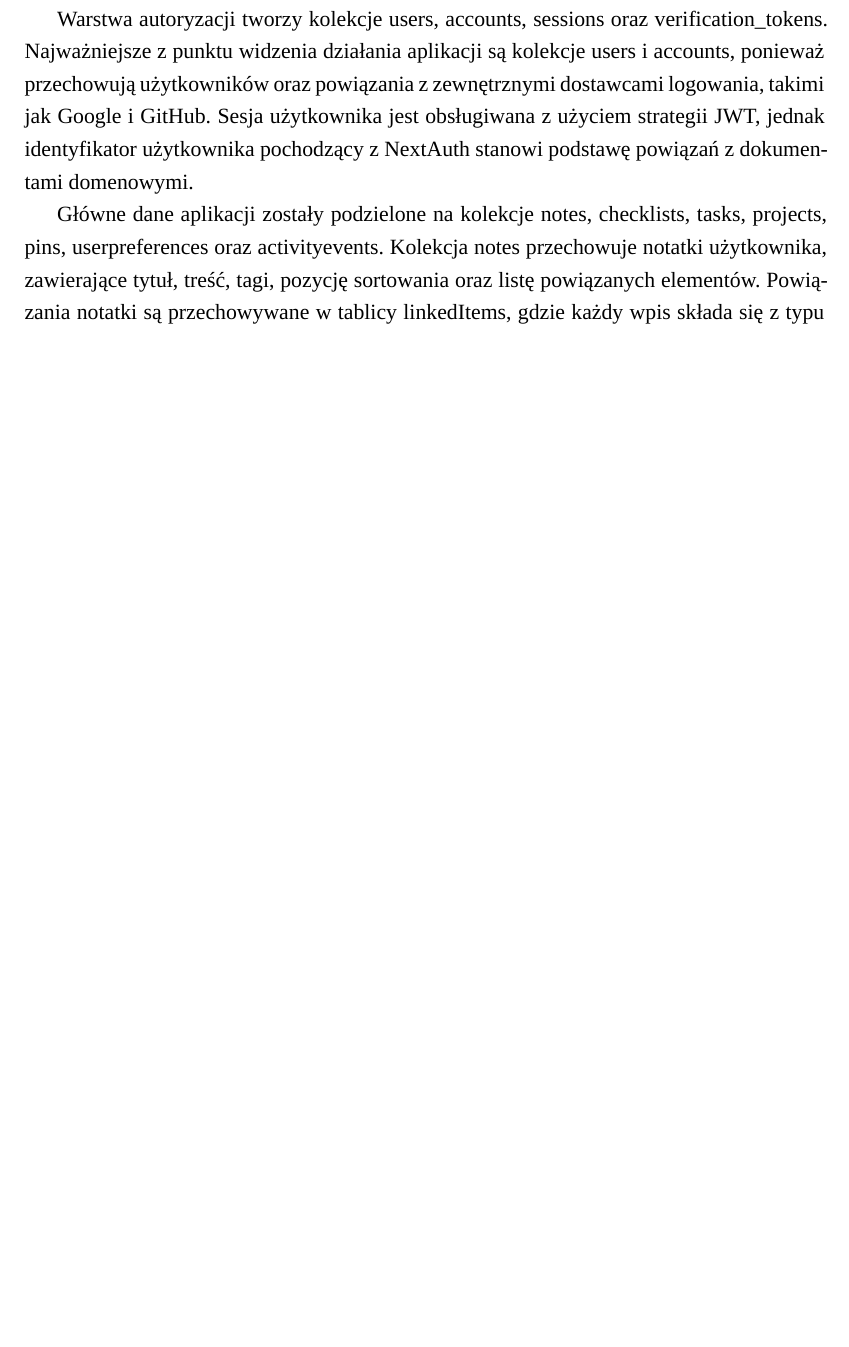
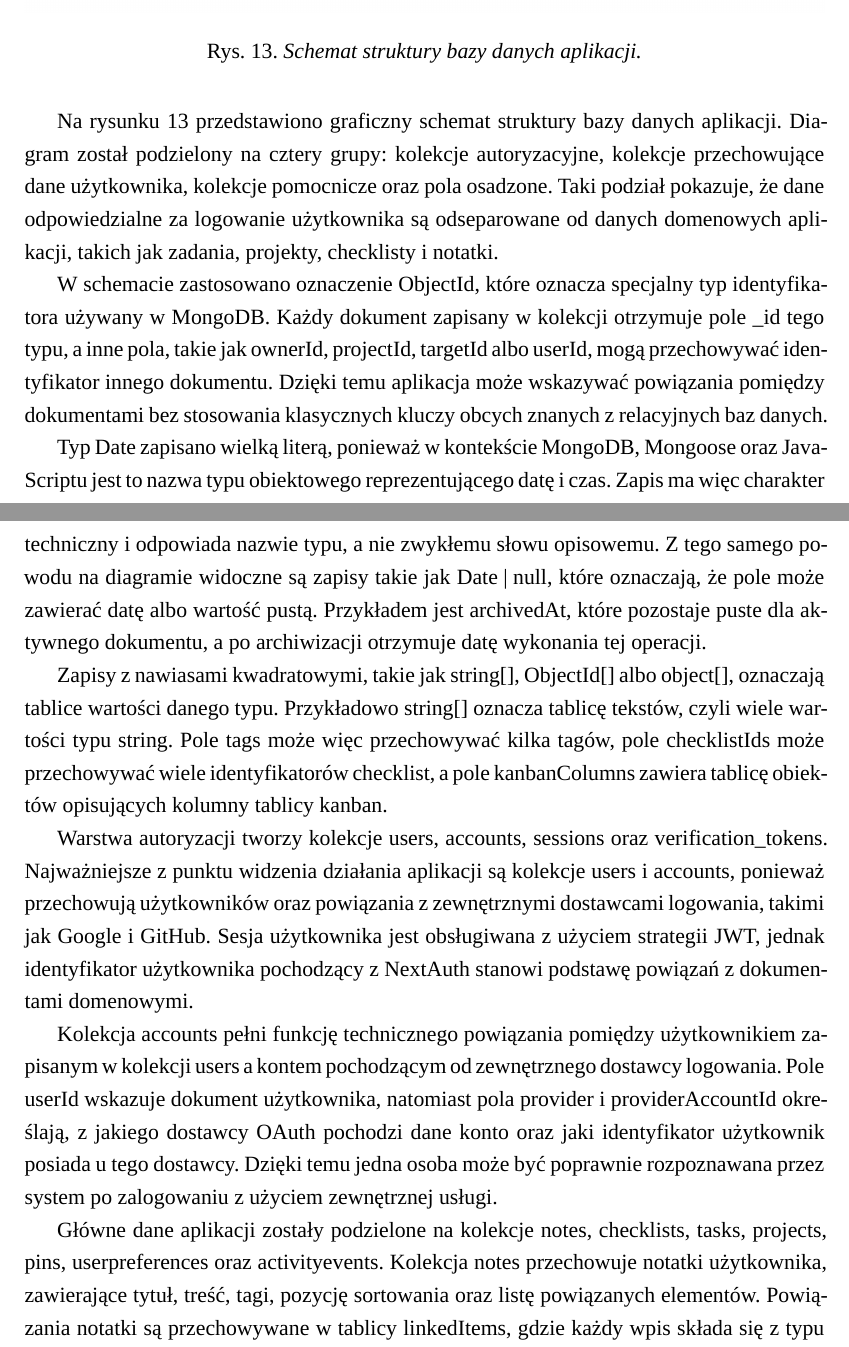
Before and after one commit to Gr34sy/AppDoOrgZad, a LaTeX thesis (docs/latex/main.tex): part of page 35 of 58 before the commit and two parts of pages 36 and 37 of 61 after it, the two joined at a grey line, cut at the place of the change, the shorter picture padded with empty space. Compiled offline with XeLaTeX; a missing font is replaced by an installed copy or a similar font.

Commit message:
Dodaj schemat bazy danych do pracy

```diff
--- a/docs/latex/main.tex
+++ b/docs/latex/main.tex
@@ -721,7 +721,24 @@ W aplikacji zastosowano bazę danych MongoDB oraz bibliotekę Mongoose, która z
 
 Podstawową zasadą modelu danych jest przypisanie dokumentów do konkretnego użytkownika. Notatki, checklisty, zadania, projekty, przypięcia oraz zdarzenia aktywności zawierają pole \texttt{ownerId}, które wskazuje właściciela dokumentu. Preferencje interfejsu użytkownika korzystają z pola \texttt{userId}. Każda operacja pobierania, aktualizacji lub archiwizacji danych wykonywana jest z uwzględnieniem identyfikatora aktualnie zalogowanego użytkownika, co zabezpiecza aplikację przed dostępem do cudzych zasobów.
 
+\begin{figure}[H]
+  \centering
+  \includegraphics[width=\textwidth,height=0.82\textheight,keepaspectratio]{assets/schemat-bazy-danych.png}
+  \caption{Schemat struktury bazy danych aplikacji.}
+  \label{fig:schemat-bazy-danych-aplikacji}
+\end{figure}
+
+Na rysunku \ref{fig:schemat-bazy-danych-aplikacji} przedstawiono graficzny schemat struktury bazy danych aplikacji. Diagram został podzielony na cztery grupy: kolekcje autoryzacyjne, kolekcje przechowujące dane użytkownika, kolekcje pomocnicze oraz pola osadzone. Taki podział pokazuje, że dane odpowiedzialne za logowanie użytkownika są odseparowane od danych domenowych aplikacji, takich jak zadania, projekty, checklisty i notatki.
+
+W schemacie zastosowano oznaczenie \texttt{ObjectId}, które oznacza specjalny typ identyfikatora używany w MongoDB. Każdy dokument zapisany w kolekcji otrzymuje pole \texttt{\_id} tego typu, a inne pola, takie jak \texttt{ownerId}, \texttt{projectId}, \texttt{targetId} albo \texttt{userId}, mogą przechowywać identyfikator innego dokumentu. Dzięki temu aplikacja może wskazywać powiązania pomiędzy dokumentami bez stosowania klasycznych kluczy obcych znanych z relacyjnych baz danych.
+
+Typ \texttt{Date} zapisano wielką literą, ponieważ w kontekście MongoDB, Mongoose oraz JavaScriptu jest to nazwa typu obiektowego reprezentującego datę i czas. Zapis ma więc charakter techniczny i odpowiada nazwie typu, a nie zwykłemu słowu opisowemu. Z tego samego powodu na diagramie widoczne są zapisy takie jak \texttt{Date | null}, które oznaczają, że pole może zawierać datę albo wartość pustą. Przykładem jest \texttt{archivedAt}, które pozostaje puste dla aktywnego dokumentu, a po archiwizacji otrzymuje datę wykonania tej operacji.
+
+Zapisy z nawiasami kwadratowymi, takie jak \texttt{string[]}, \texttt{ObjectId[]} albo \texttt{object[]}, oznaczają tablice wartości danego typu. Przykładowo \texttt{string[]} oznacza tablicę tekstów, czyli wiele wartości typu \texttt{string}. Pole \texttt{tags} może więc przechowywać kilka tagów, pole \texttt{checklistIds} może przechowywać wiele identyfikatorów checklist, a pole \texttt{kanbanColumns} zawiera tablicę obiektów opisujących kolumny tablicy kanban.
+
 Warstwa autoryzacji tworzy kolekcje \texttt{users}, \texttt{accounts}, \texttt{sessions} oraz \texttt{verification\_tokens}. Najważniejsze z punktu widzenia działania aplikacji są kolekcje \texttt{users} i \texttt{accounts}, ponieważ przechowują użytkowników oraz powiązania z zewnętrznymi dostawcami logowania, takimi jak Google i GitHub. Sesja użytkownika jest obsługiwana z użyciem strategii JWT, jednak identyfikator użytkownika pochodzący z NextAuth stanowi podstawę powiązań z dokumentami domenowymi.
+
+Kolekcja \texttt{accounts} pełni funkcję technicznego powiązania pomiędzy użytkownikiem zapisanym w kolekcji \texttt{users} a kontem pochodzącym od zewnętrznego dostawcy logowania. Pole \texttt{userId} wskazuje dokument użytkownika, natomiast pola \texttt{provider} i \texttt{providerAccountId} określają, z jakiego dostawcy OAuth pochodzi dane konto oraz jaki identyfikator użytkownik posiada u tego dostawcy. Dzięki temu jedna osoba może być poprawnie rozpoznawana przez system po zalogowaniu z użyciem zewnętrznej usługi.
 
 Główne dane aplikacji zostały podzielone na kolekcje \texttt{notes}, \texttt{checklists}, \texttt{tasks}, \texttt{projects}, \texttt{pins}, \texttt{userpreferences} oraz \texttt{activityevents}. Kolekcja \texttt{notes} przechowuje notatki użytkownika, zawierające tytuł, treść, tagi, pozycję sortowania oraz listę powiązanych elementów. Powiązania notatki są przechowywane w tablicy \texttt{linkedItems}, gdzie każdy wpis składa się z typu obiektu oraz jego identyfikatora. Dzięki temu notatka może odnosić się do innej notatki, checklisty, zadania albo projektu.
 
```
Also changed, not shown: docs/latex/assets/schemat-bazy-danych.png (renamed from docs/latex/assets/Schemat  Bazy Danych.png), docs/latex/main.pdf, docs/latex/main.tex (4 more changed lines).
